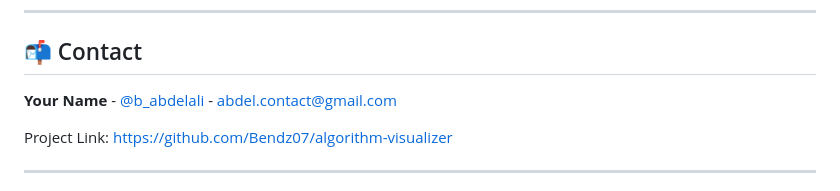
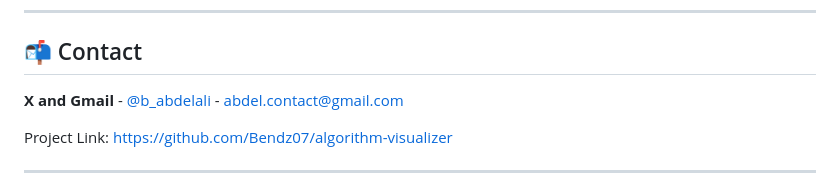
Before and after one commit to Bendz07/Algorithm-Visualizer, a Markdown page: README.md, the part around the change. GitHub-like rendering.

```diff
--- a/README.md
+++ b/README.md
@@ -311,7 +311,7 @@ This project is licensed under the MIT License - see the [LICENSE](LICENSE) file
 
 ## 📬 Contact
 
-**Your Name** - [@b_abdelali](https://x.com/b_abdelali) - abdel.contact@gmail.com
+**X and Gmail** - [@b_abdelali](https://x.com/b_abdelali) - abdel.contact@gmail.com
 
 Project Link: [https://github.com/Bendz07/algorithm-visualizer](https://github.com/Bendz07/algorithm-visualizer)
 
```
